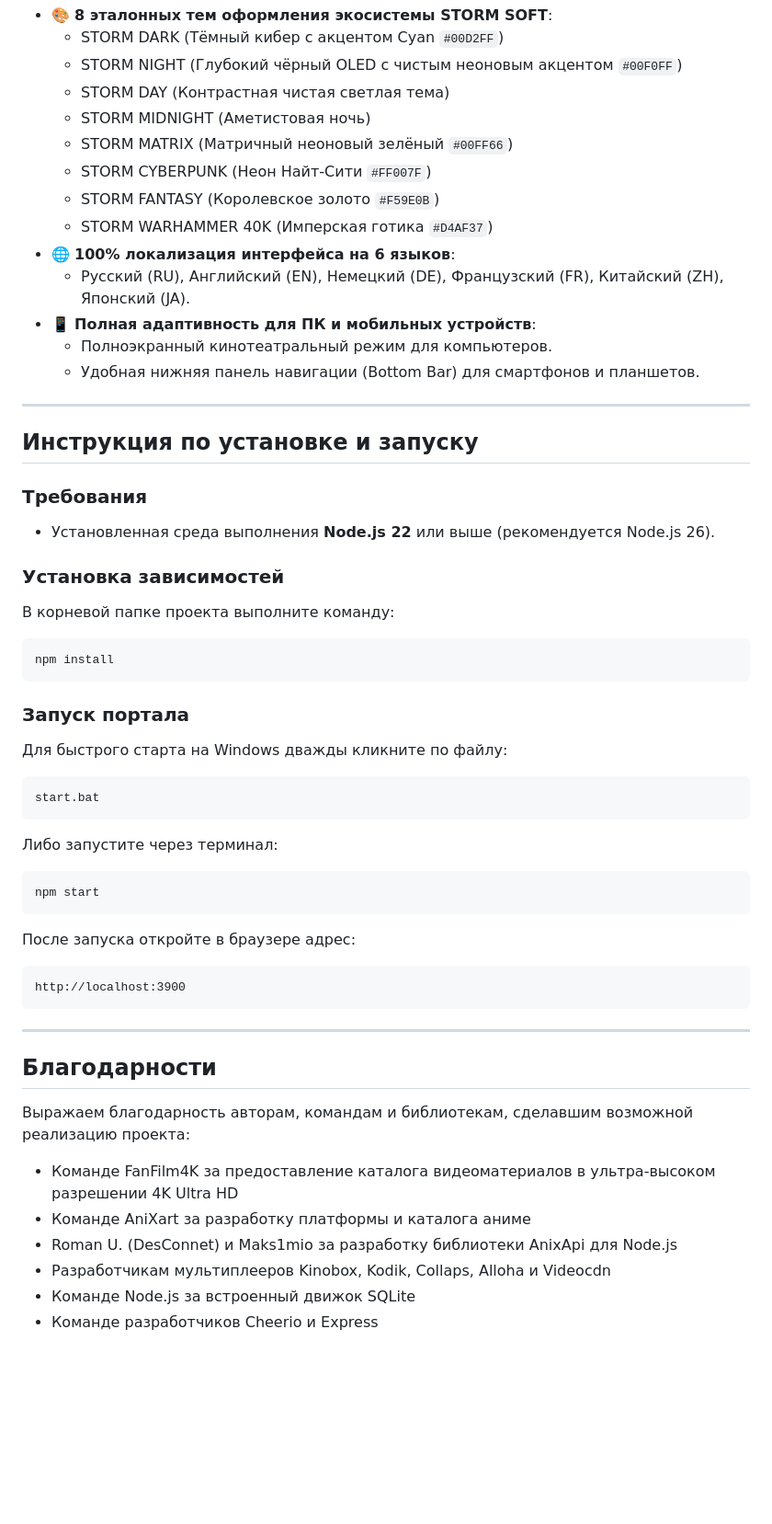
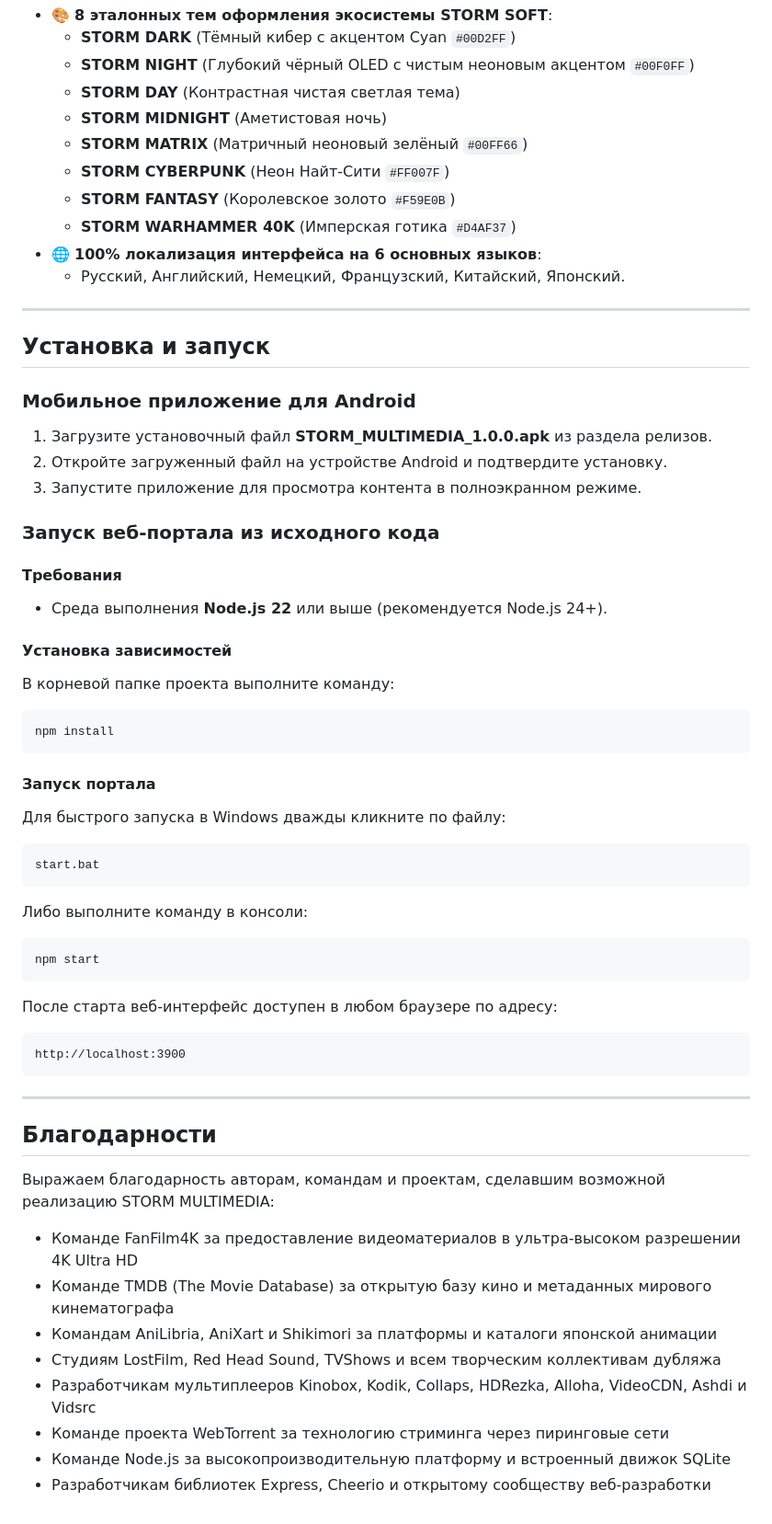
Before and after one commit to ReiKatari/STORM_MULTIMEDIA, a Markdown page: README.md, the part around one of its changes. Shown at 92% size. GitHub-like rendering; blank space fills up the shorter version.

Commit message:
docs: обновление документации README по стандартам STORM SOFT

````diff
--- a/README.md
+++ b/README.md
@@ -31,42 +42,46 @@
 - 🎨 **8 эталонных тем оформления экосистемы STORM SOFT**:
-  - STORM DARK (Тёмный кибер с акцентом Cyan `#00D2FF`)
-  - STORM NIGHT (Глубокий чёрный OLED с чистым неоновым акцентом `#00F0FF`)
-  - STORM DAY (Контрастная чистая светлая тема)
-  - STORM MIDNIGHT (Аметистовая ночь)
-  - STORM MATRIX (Матричный неоновый зелёный `#00FF66`)
-  - STORM CYBERPUNK (Неон Найт-Сити `#FF007F`)
-  - STORM FANTASY (Королевское золото `#F59E0B`)
-  - STORM WARHAMMER 40K (Имперская готика `#D4AF37`)
-- 🌐 **100% локализация интерфейса на 6 языков**:
-  - Русский (RU), Английский (EN), Немецкий (DE), Французский (FR), Китайский (ZH), Японский (JA).
-- 📱 **Полная адаптивность для ПК и мобильных устройств**:
-  - Полноэкранный кинотеатральный режим для компьютеров.
-  - Удобная нижняя панель навигации (Bottom Bar) для смартфонов и планшетов.
+  - **STORM DARK** (Тёмный кибер с акцентом Cyan `#00D2FF`)
+  - **STORM NIGHT** (Глубокий чёрный OLED с чистым неоновым акцентом `#00F0FF`)
+  - **STORM DAY** (Контрастная чистая светлая тема)
+  - **STORM MIDNIGHT** (Аметистовая ночь)
+  - **STORM MATRIX** (Матричный неоновый зелёный `#00FF66`)
+  - **STORM CYBERPUNK** (Неон Найт-Сити `#FF007F`)
+  - **STORM FANTASY** (Королевское золото `#F59E0B`)
+  - **STORM WARHAMMER 40K** (Имперская готика `#D4AF37`)
+- 🌐 **100% локализация интерфейса на 6 основных языков**:
+  - Русский, Английский, Немецкий, Французский, Китайский, Японский.
 
 ---
 
-## **Инструкция по установке и запуску**
+## **Установка и запуск**
 
-### Требования
-- Установленная среда выполнения **Node.js 22** или выше (рекомендуется Node.js 26).
+### Мобильное приложение для Android
+1. Загрузите установочный файл **STORM_MULTIMEDIA_1.0.0.apk** из раздела релизов.
+2. Откройте загруженный файл на устройстве Android и подтвердите установку.
+3. Запустите приложение для просмотра контента в полноэкранном режиме.
 
-### Установка зависимостей
+### Запуск веб-портала из исходного кода
+
+#### Требования
+- Среда выполнения **Node.js 22** или выше (рекомендуется Node.js 24+).
+
+#### Установка зависимостей
 В корневой папке проекта выполните команду:
 ```bash
 npm install
 ```
 
-### Запуск портала
-Для быстрого старта на Windows дважды кликните по файлу:
+#### Запуск портала
+Для быстрого запуска в Windows дважды кликните по файлу:
 ```text
 start.bat
 ```
-Либо запустите через терминал:
+Либо выполните команду в консоли:
 ```bash
 npm start
 ```
 
-После запуска откройте в браузере адрес:
+После старта веб-интерфейс доступен в любом браузере по адресу:
 ```text
 http://localhost:3900
 ```
@@ -75,10 +90,12 @@ http://localhost:3900
 
 ## **Благодарности**
 
-Выражаем благодарность авторам, командам и библиотекам, сделавшим возможной реализацию проекта:
-- Команде FanFilm4K за предоставление каталога видеоматериалов в ультра-высоком разрешении 4K Ultra HD
-- Команде AniXart за разработку платформы и каталога аниме
-- Roman U. (DesConnet) и Maks1mio за разработку библиотеки AnixApi для Node.js
-- Разработчикам мультиплееров Kinobox, Kodik, Collaps, Alloha и Videocdn
-- Команде Node.js за встроенный движок SQLite
-- Команде разработчиков Cheerio и Express
+Выражаем благодарность авторам, командам и проектам, сделавшим возможной реализацию STORM MULTIMEDIA:
+- Команде FanFilm4K за предоставление видеоматериалов в ультра-высоком разрешении 4K Ultra HD
+- Команде TMDB (The Movie Database) за открытую базу кино и метаданных мирового кинематографа
+- Командам AniLibria, AniXart и Shikimori за платформы и каталоги японской анимации
+- Студиям LostFilm, Red Head Sound, TVShows и всем творческим коллективам дубляжа
+- Разработчикам мультиплееров Kinobox, Kodik, Collaps, HDRezka, Alloha, VideoCDN, Ashdi и Vidsrc
+- Команде проекта WebTorrent за технологию стриминга через пиринговые сети
+- Команде Node.js за высокопроизводительную платформу и встроенный движок SQLite
+- Разработчикам библиотек Express, Cheerio и открытому сообществу веб-разработки
````
Also changed, not shown: other parts of README.md (+33 -22 lines).
